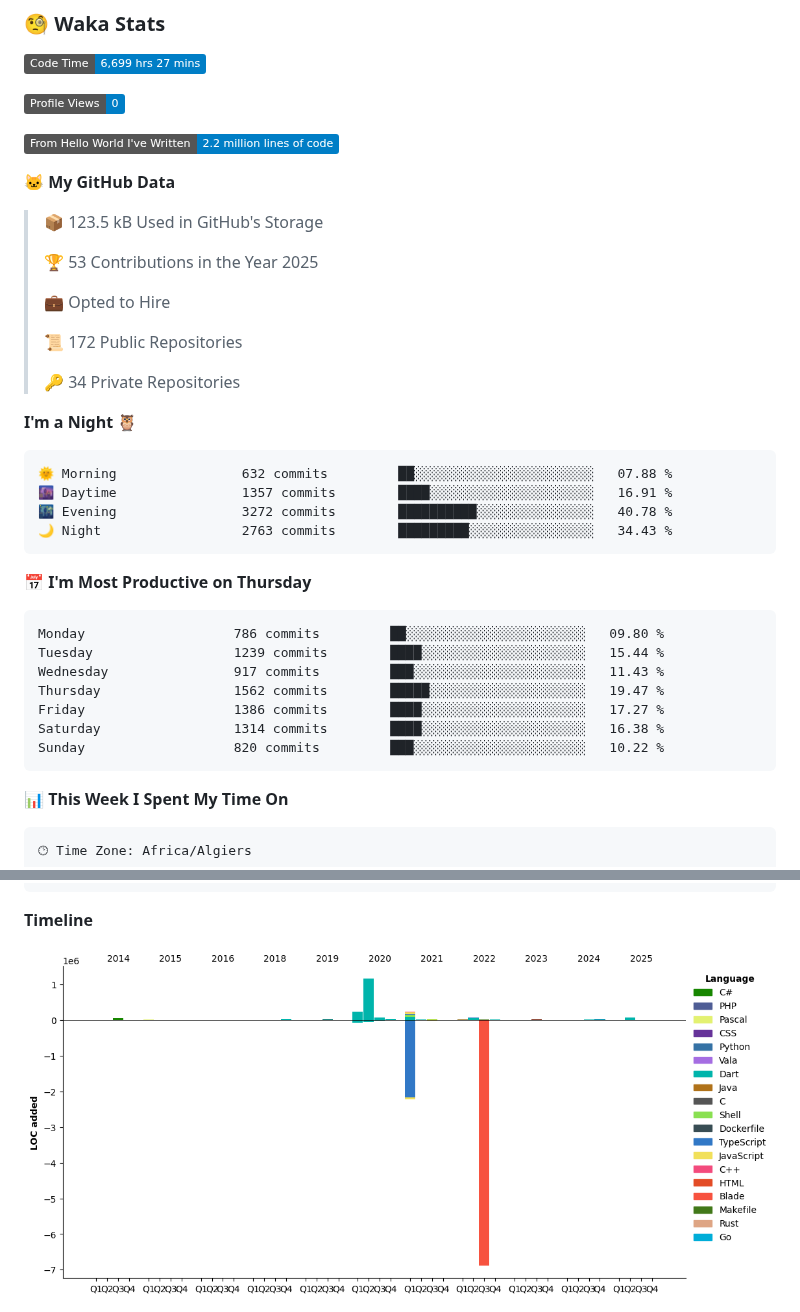
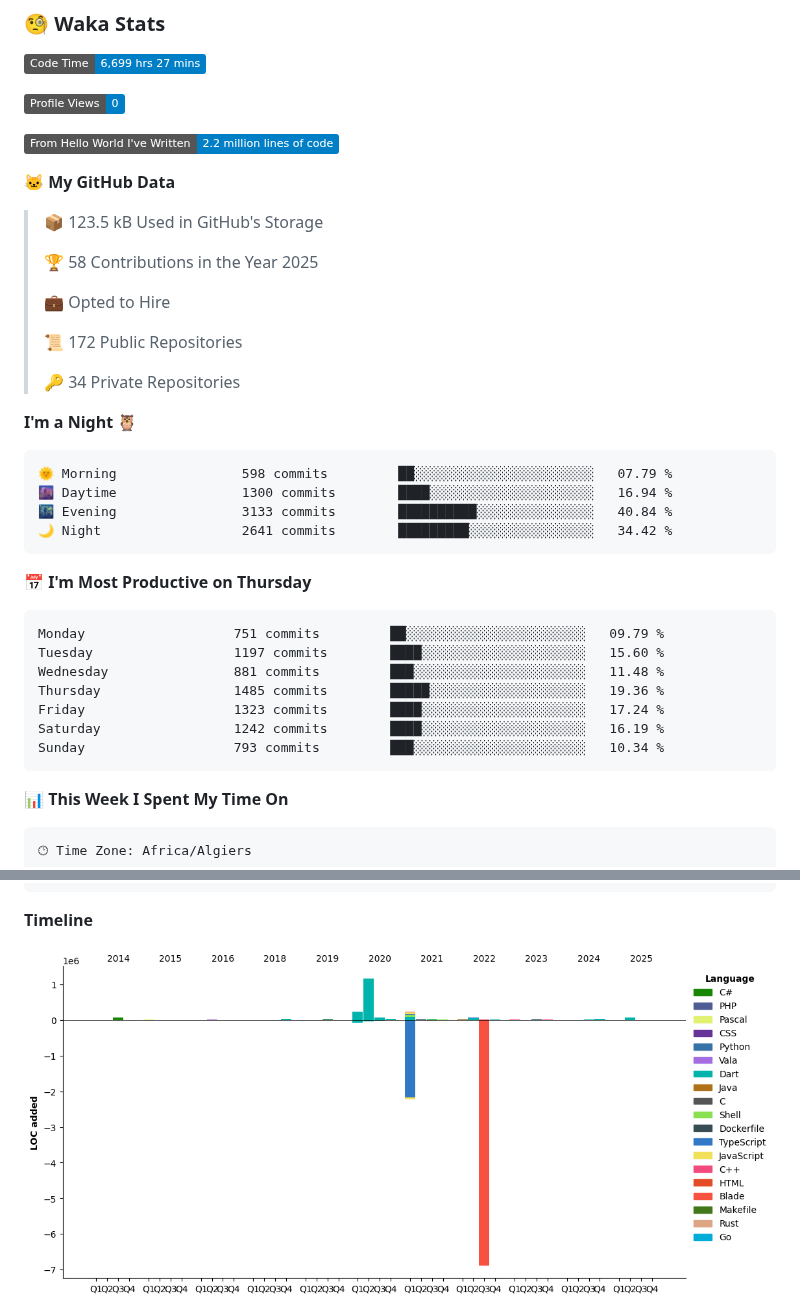
Before and after one commit to aissat/aissat, a Markdown page: README.md, 2 parts joined by grey strips. Rendered like a GitHub page; pictures changed too: assets/bar_graph.png; folded sections open; badges without logos.

Commit message:
Updated with Dev Metrics

````diff
--- a/README.md
+++ b/README.md
@@ -29,7 +29,7 @@ I am an Embedded systems Engineer ⚡️ and Software developer 💻 . I have a
 
 > 📦 123.5 kB Used in GitHub's Storage
  >
-> 🏆 53 Contributions in the Year 2025
+> 🏆 58 Contributions in the Year 2025
  >
 > 💼 Opted to Hire
  >
@@ -40,21 +40,21 @@ I am an Embedded systems Engineer ⚡️ and Software developer 💻 . I have a
 **I'm a Night 🦉**
 
 ```text
-🌞 Morning                632 commits         ██░░░░░░░░░░░░░░░░░░░░░░░   07.88 %
-🌆 Daytime                1357 commits        ████░░░░░░░░░░░░░░░░░░░░░   16.91 %
-🌃 Evening                3272 commits        ██████████░░░░░░░░░░░░░░░   40.78 %
-🌙 Night                  2763 commits        █████████░░░░░░░░░░░░░░░░   34.43 %
+🌞 Morning                598 commits         ██░░░░░░░░░░░░░░░░░░░░░░░   07.79 %
+🌆 Daytime                1300 commits        ████░░░░░░░░░░░░░░░░░░░░░   16.94 %
+🌃 Evening                3133 commits        ██████████░░░░░░░░░░░░░░░   40.84 %
+🌙 Night                  2641 commits        █████████░░░░░░░░░░░░░░░░   34.42 %
 ```
 📅 **I'm Most Productive on Thursday**
 
 ```text
-Monday                   786 commits         ██░░░░░░░░░░░░░░░░░░░░░░░   09.80 %
-Tuesday                  1239 commits        ████░░░░░░░░░░░░░░░░░░░░░   15.44 %
-Wednesday                917 commits         ███░░░░░░░░░░░░░░░░░░░░░░   11.43 %
-Thursday                 1562 commits        █████░░░░░░░░░░░░░░░░░░░░   19.47 %
-Friday                   1386 commits        ████░░░░░░░░░░░░░░░░░░░░░   17.27 %
-Saturday                 1314 commits        ████░░░░░░░░░░░░░░░░░░░░░   16.38 %
-Sunday                   820 commits         ███░░░░░░░░░░░░░░░░░░░░░░   10.22 %
+Monday                   751 commits         ██░░░░░░░░░░░░░░░░░░░░░░░   09.79 %
+Tuesday                  1197 commits        ████░░░░░░░░░░░░░░░░░░░░░   15.60 %
+Wednesday                881 commits         ███░░░░░░░░░░░░░░░░░░░░░░   11.48 %
+Thursday                 1485 commits        █████░░░░░░░░░░░░░░░░░░░░   19.36 %
+Friday                   1323 commits        ████░░░░░░░░░░░░░░░░░░░░░   17.24 %
+Saturday                 1242 commits        ████░░░░░░░░░░░░░░░░░░░░░   16.19 %
+Sunday                   793 commits         ███░░░░░░░░░░░░░░░░░░░░░░   10.34 %
 ```
 
 
````
Also changed, not shown: other parts of README.md (+1 -1 lines).
